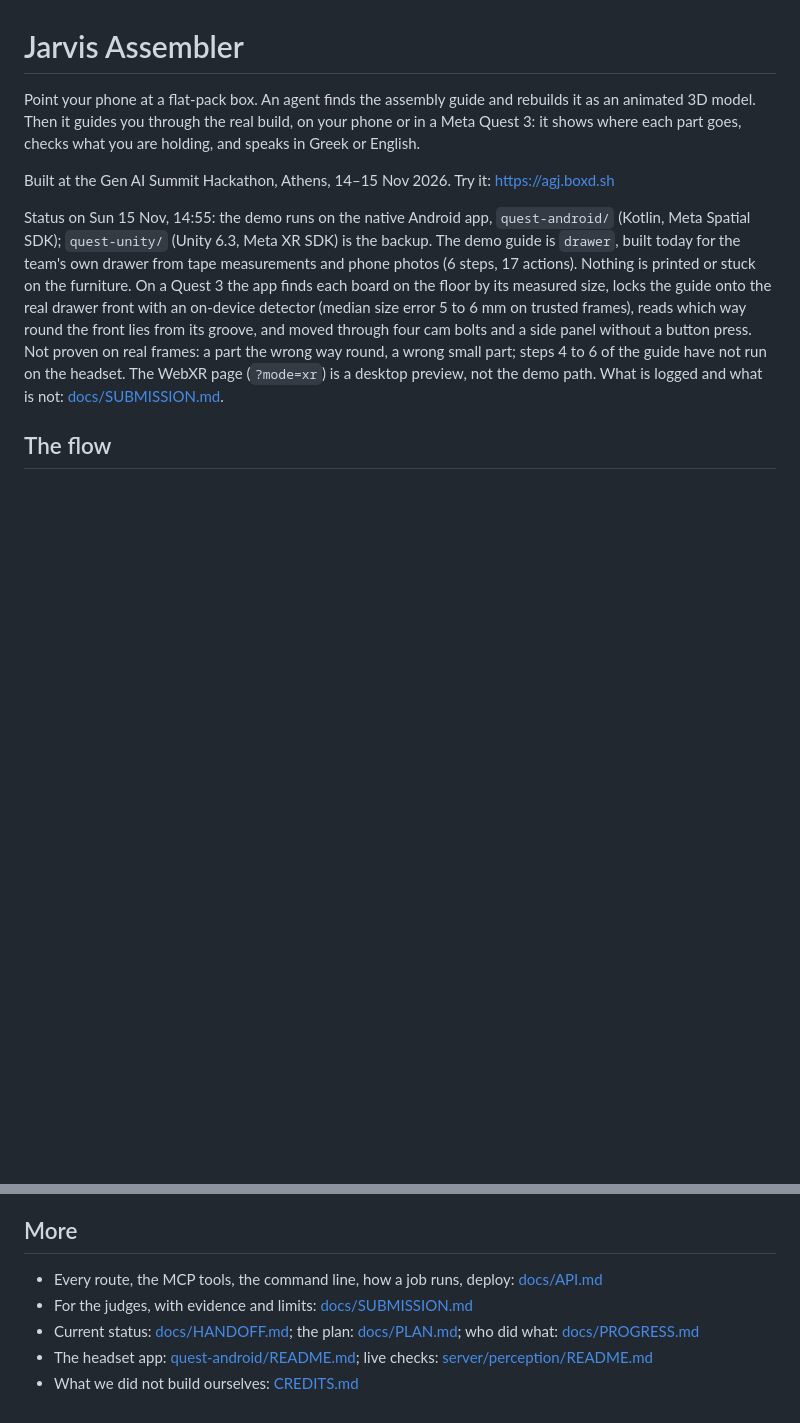
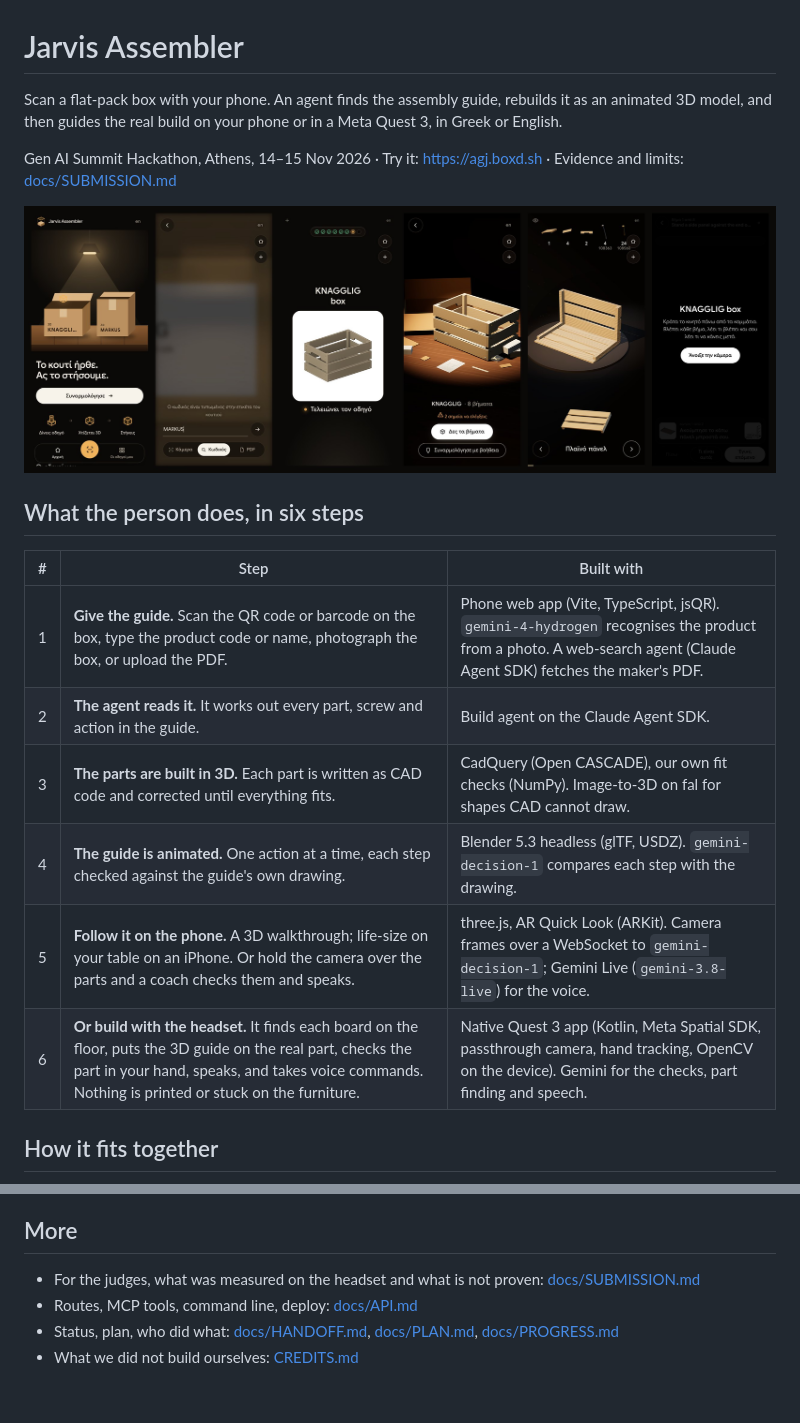
Before and after one commit to LoomSense/jarvis-assembler, a Markdown page: README.md, 2 parts joined by grey strips. GitHub-like rendering; pictures changed too: docs/img/phone-flow.jpg (added); blank space fills up the shorter version.

Commit message:
README for the judges: six steps with the technology of each, one diagram, one picture of the phone flow
Co-Authored-By: Claude Fable 5.2 <noreply@anthropic.com>

````diff
--- a/README.md
+++ b/README.md
@@ -1,12 +1,23 @@
 # Jarvis Assembler
 
-Point your phone at a flat-pack box. An agent finds the assembly guide and rebuilds it as an animated 3D model. Then it guides you through the real build, on your phone or in a Meta Quest 3: it shows where each part goes, checks what you are holding, and speaks in Greek or English.
+Scan a flat-pack box with your phone. An agent finds the assembly guide, rebuilds it as an animated 3D model, and then guides the real build on your phone or in a Meta Quest 3, in Greek or English.
 
-Built at the Gen AI Summit Hackathon, Athens, 14–15 Nov 2026. Try it: <https://agj.boxd.sh>
+Gen AI Summit Hackathon, Athens, 14–15 Nov 2026 · Try it: <https://agj.boxd.sh> · Evidence and limits: [docs/SUBMISSION.md](docs/SUBMISSION.md)
 
-Status on Sun 15 Nov, 14:55: the demo runs on the native Android app, `quest-android/` (Kotlin, Meta Spatial SDK); `quest-unity/` (Unity 6.3, Meta XR SDK) is the backup. The demo guide is `drawer`, built today for the team's own drawer from tape measurements and phone photos (6 steps, 17 actions). Nothing is printed or stuck on the furniture. On a Quest 3 the app finds each board on the floor by its measured size, locks the guide onto the real drawer front with an on-device detector (median size error 5 to 6 mm on trusted frames), reads which way round the front lies from its groove, and moved through four cam bolts and a side panel without a button press. Not proven on real frames: a part the wrong way round, a wrong small part; steps 4 to 6 of the guide have not run on the headset. The WebXR page (`?mode=xr`) is a desktop preview, not the demo path. What is logged and what is not: [docs/SUBMISSION.md](docs/SUBMISSION.md).
+![The phone flow: home, find the guide, the 3D build, the ready guide, a step, build with help](docs/img/phone-flow.jpg)
 
-## The flow
+## What the person does, in six steps
+
+| # | Step | Built with |
+|---|---|---|
+| 1 | **Give the guide.** Scan the QR code or barcode on the box, type the product code or name, photograph the box, or upload the PDF. | Phone web app (Vite, TypeScript, jsQR). `gemini-4-hydrogen` recognises the product from a photo. A web-search agent (Claude Agent SDK) fetches the maker's PDF. |
+| 2 | **The agent reads it.** It works out every part, screw and action in the guide. | Build agent on the Claude Agent SDK. |
+| 3 | **The parts are built in 3D.** Each part is written as CAD code and corrected until everything fits. | CadQuery (Open CASCADE), our own fit checks (NumPy). Image-to-3D on fal for shapes CAD cannot draw. |
+| 4 | **The guide is animated.** One action at a time, each step checked against the guide's own drawing. | Blender 5.3 headless (glTF, USDZ). `gemini-decision-1` compares each step with the drawing. |
+| 5 | **Follow it on the phone.** A 3D walkthrough; life-size on your table on an iPhone. Or hold the camera over the parts and a coach checks them and speaks. | three.js, AR Quick Look (ARKit). Camera frames over a WebSocket to `gemini-decision-1`; Gemini Live (`gemini-3.8-live`) for the voice. |
+| 6 | **Or build with the headset.** It finds each board on the floor, puts the 3D guide on the real part, checks the part in your hand, speaks, and takes voice commands. Nothing is printed or stuck on the furniture. | Native Quest 3 app (Kotlin, Meta Spatial SDK, passthrough camera, hand tracking, OpenCV on the device). Gemini for the checks, part finding and speech. |
+
+## How it fits together
 
 ```mermaid
 flowchart LR
@@ -67,8 +52,7 @@ tools/quest/run.sh android --job drawer --lang el         # launches the app and
 
 ## More
 
-- Every route, the MCP tools, the command line, how a job runs, deploy: [docs/API.md](docs/API.md)
-- For the judges, with evidence and limits: [docs/SUBMISSION.md](docs/SUBMISSION.md)
-- Current status: [docs/HANDOFF.md](docs/HANDOFF.md); the plan: [docs/PLAN.md](docs/PLAN.md); who did what: [docs/PROGRESS.md](docs/PROGRESS.md)
-- The headset app: [quest-android/README.md](quest-android/README.md); live checks: [server/perception/README.md](server/perception/README.md)
+- For the judges, what was measured on the headset and what is not proven: [docs/SUBMISSION.md](docs/SUBMISSION.md)
+- Routes, MCP tools, command line, deploy: [docs/API.md](docs/API.md)
+- Status, plan, who did what: [docs/HANDOFF.md](docs/HANDOFF.md), [docs/PLAN.md](docs/PLAN.md), [docs/PROGRESS.md](docs/PROGRESS.md)
 - What we did not build ourselves: [CREDITS.md](CREDITS.md)
````
Also changed, not shown: other parts of README.md (+14 -40 lines), docs/PROGRESS.md (+1 -0 lines).
